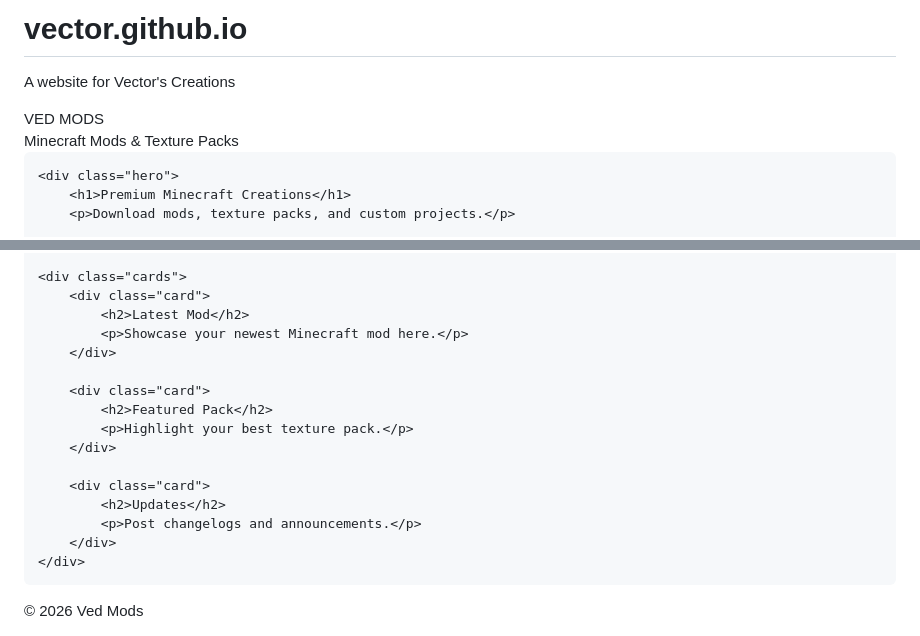
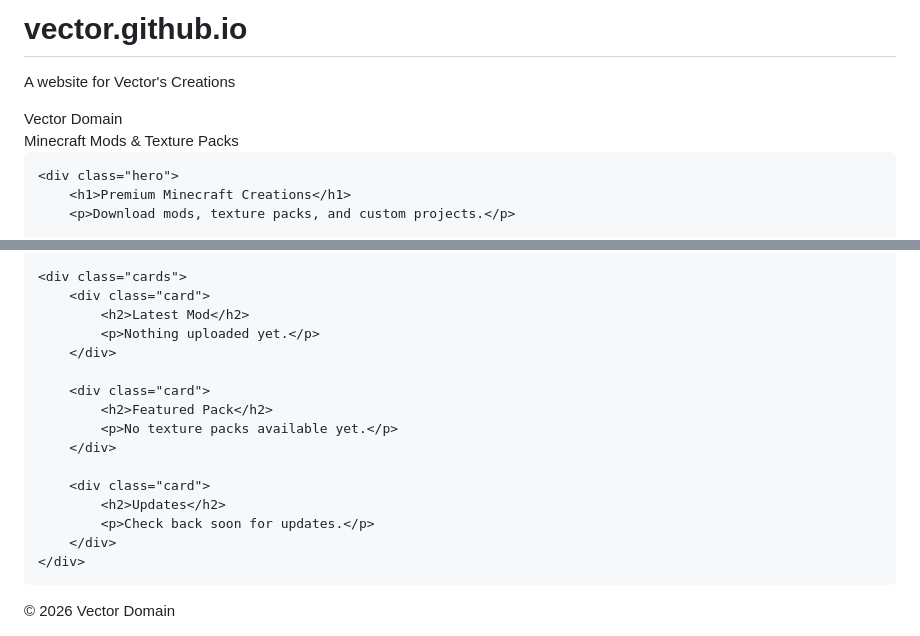
Before and after one commit to Vector1-cell/vector.github.io, a Markdown page: README.md, 2 parts joined by grey strips. Drawn GitHub-style.

Commit message:
Update README.md
update 5

```diff
--- a/README.md
+++ b/README.md
@@ -6,7 +6,7 @@ A website for Vector's Creations
 <head>
 <meta charset="UTF-8">
 <meta name="viewport" content="width=device-width, initial-scale=1.0">
-<title>Ved Mods</title>
+<title>Vector Domain</title>
 
 <style>
 *{
@@ -84,13 +84,13 @@ header{
     box-shadow:
         0 8px 32px rgba(0,0,0,0.4),
         inset 0 1px 1px rgba(255,255,255,0.2);
+    cursor:pointer;
 }
 
 .glass-btn:hover{
     transform:translateY(-4px);
     background:rgba(255,215,0,0.15);
-    box-shadow:
-        0 0 25px rgba(255,215,0,0.4);
+    box-shadow:0 0 25px rgba(255,215,0,0.4);
 }
 
 .cards{
@@ -127,7 +127,7 @@ footer{
 <body>
 
 <header>
-    <div class="logo">VED MODS</div>
+    <div class="logo">Vector Domain</div>
     <div class="subtitle">Minecraft Mods & Texture Packs</div>
 </header>
 
@@ -148,24 +148,24 @@ footer{
     <div class="cards">
         <div class="card">
             <h2>Latest Mod</h2>
-            <p>Showcase your newest Minecraft mod here.</p>
+            <p>Nothing uploaded yet.</p>
         </div>
 
         <div class="card">
             <h2>Featured Pack</h2>
-            <p>Highlight your best texture pack.</p>
+            <p>No texture packs available yet.</p>
         </div>
 
         <div class="card">
             <h2>Updates</h2>
-            <p>Post changelogs and announcements.</p>
+            <p>Check back soon for updates.</p>
         </div>
     </div>
 
 </div>
 
 <footer>
-    © 2026 Ved Mods
+    © 2026 Vector Domain
 </footer>
 
 </body>
```
Also changed, not shown: other parts of README.md (+4 -4 lines).
